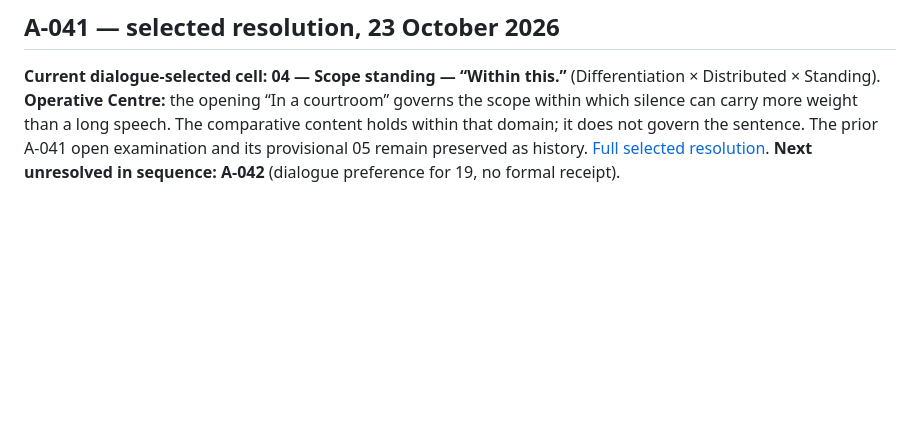
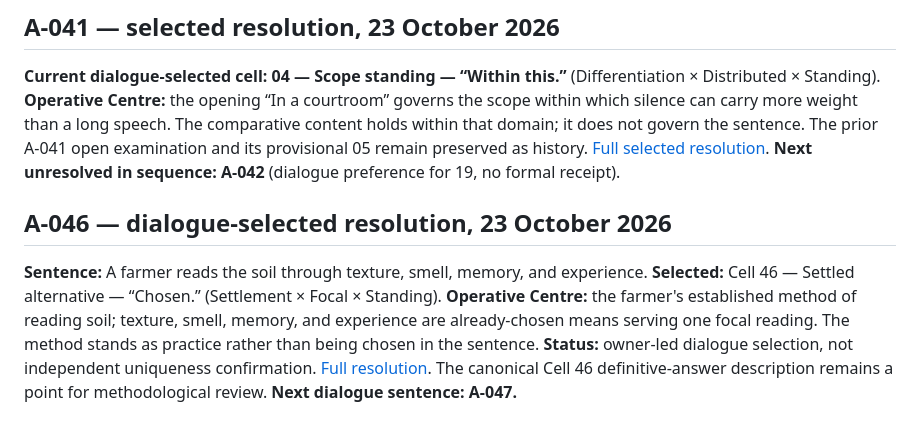
Before and after one commit to TitanicParker/everything-fresh, a Markdown page: laboratory/RESOLUTION_REGISTER.md, the part around the change. GitHub-like rendering; blank space fills up the shorter version.

Commit message:
Append A-046 selected resolution and link

```diff
--- a/laboratory/RESOLUTION_REGISTER.md
+++ b/laboratory/RESOLUTION_REGISTER.md
@@ -487,3 +487,8 @@ These are dialogue-selected working resolutions, not uniqueness proofs. A-041 re
 ## A-041 — selected resolution, 23 October 2026
 
 **Current dialogue-selected cell:** **04 — Scope standing — “Within this.”** (Differentiation × Distributed × Standing). **Operative Centre:** the opening “In a courtroom” governs the scope within which silence can carry more weight than a long speech. The comparative content holds within that domain; it does not govern the sentence. The prior A-041 open examination and its provisional 05 remain preserved as history. [Full selected resolution](resolutions/A-041-resolution-2026-10-23.md). **Next unresolved in sequence: A-042** (dialogue preference for 19, no formal receipt).
+
+
+## A-046 — dialogue-selected resolution, 23 October 2026
+
+**Sentence:** A farmer reads the soil through texture, smell, memory, and experience. **Selected:** Cell 46 — Settled alternative — “Chosen.” (Settlement × Focal × Standing). **Operative Centre:** the farmer's established method of reading soil; texture, smell, memory, and experience are already-chosen means serving one focal reading. The method stands as practice rather than being chosen in the sentence. **Status:** owner-led dialogue selection, not independent uniqueness confirmation. [Full resolution](https://github.com/TitanicParker/everything-fresh/blob/main/laboratory/resolutions/A-046-dialogue-2026-10-23.md). The canonical Cell 46 definitive-answer description remains a point for methodological review. **Next dialogue sentence: A-047.**
```
